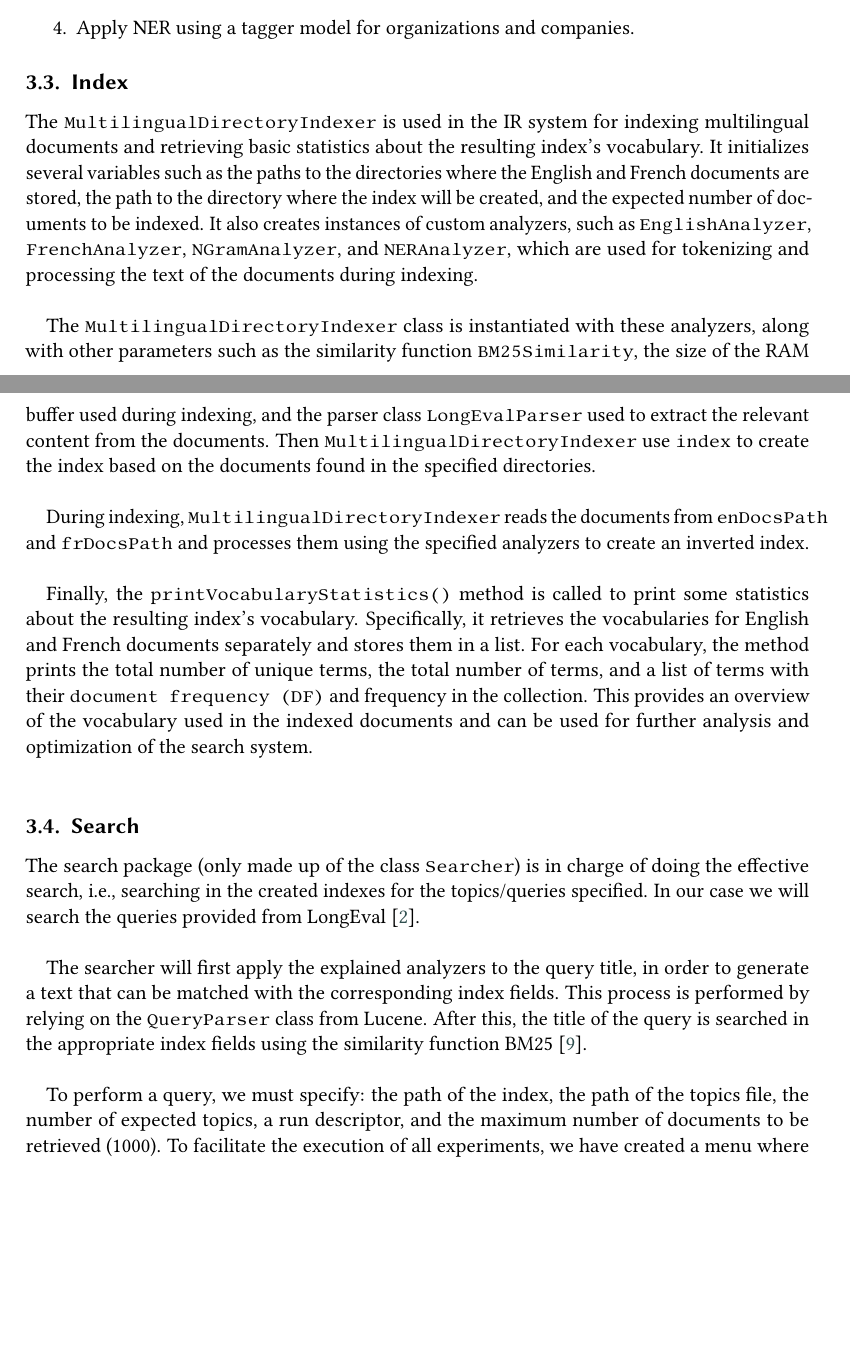
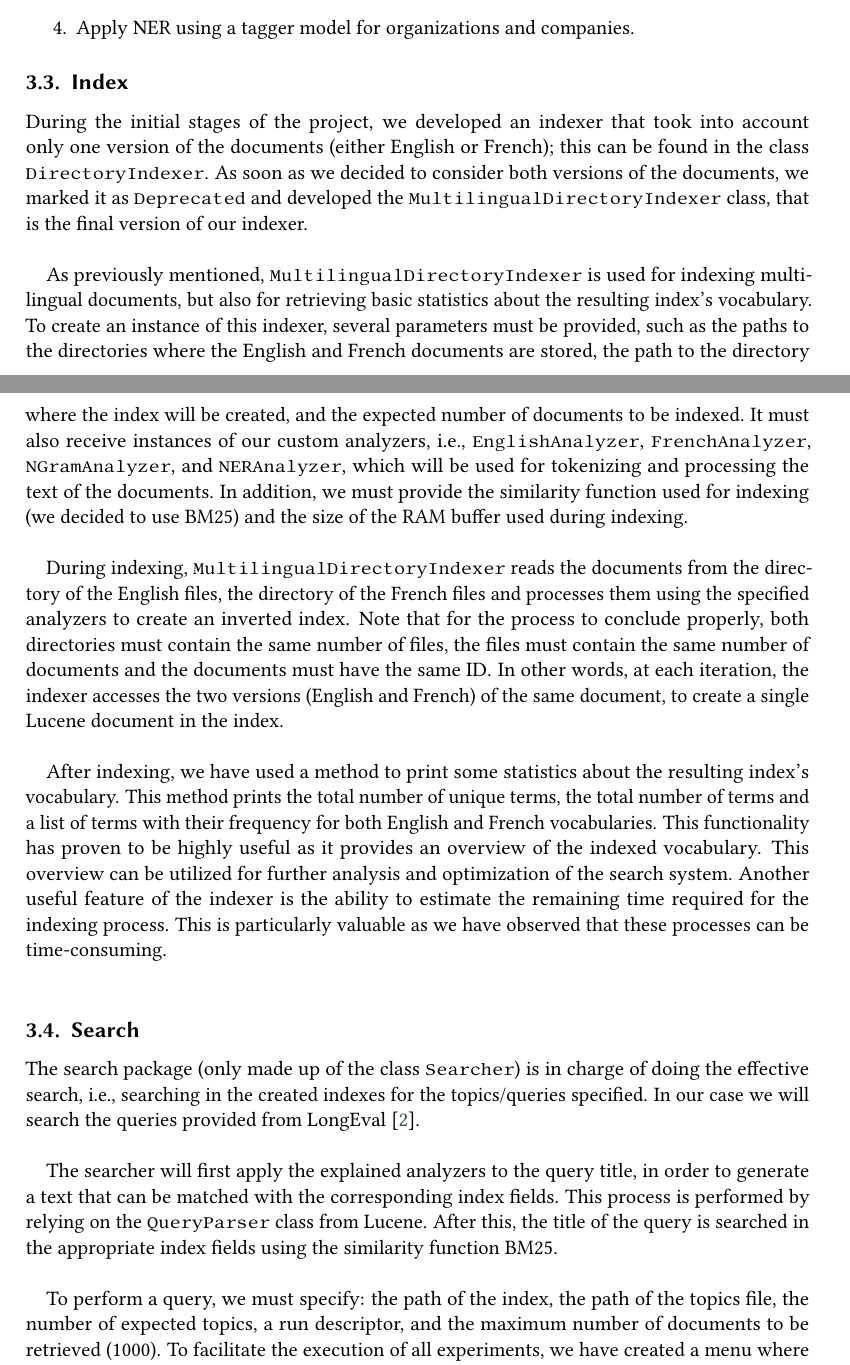
Before and after one commit to NonnoPinto/JIHUMING-CLEF2023-LongEval, a LaTeX problem sheet (homework-1/homework-1.tex, which reads homework-1/section/architecture.tex): two parts of pages 5 and 6 of 12, joined at a grey line, cut so that both start at the same text, the shorter picture padded with empty space. Compiled offline with pdfLaTeX; a LaTeX package or settings file that is missing is left out.

Commit message:
reviewed index (report)

```diff
--- a/homework-1/section/architecture.tex
+++ b/homework-1/section/architecture.tex
@@ -114,36 +114,38 @@ The processing of the tokens in this analyzer (\texttt{NERAnalyzer}) is the foll
 \end{enumerate}
 
 \subsection{Index}\label{subsec:index}
-%TODO: explain the deprecated indexers
-%TODO: review this part
-The \texttt{MultilingualDirectoryIndexer} is used in the IR system for indexing multilingual
-documents and retrieving basic statistics about the resulting index's vocabulary.
-It initializes several variables such as the paths to the directories where
-the English and French documents are stored, the path to the directory where
-the index will be created, and the expected number of documents to be indexed.
-It also creates instances of custom analyzers, such as \texttt{EnglishAnalyzer},
-\texttt{FrenchAnalyzer}, \texttt{NGramAnalyzer}, and \texttt{NERAnalyzer}, which are used for tokenizing
-and processing the text of the documents during indexing.\\
 
-The  \texttt{MultilingualDirectoryIndexer}  class is instantiated with these
-analyzers, along with other parameters such as the similarity function
-\texttt{BM25Similarity}, the size of the RAM buffer used during indexing,
-and the parser class \texttt{LongEvalParser} used to extract the relevant
-content from the documents. Then \texttt{MultilingualDirectoryIndexer} use \texttt{index} to create the index based on the documents found in the
-specified directories.\\
+During the initial stages of the project, we developed an indexer that took into account only one version of the
+documents (either English or French);
+this can be found in the class \texttt{DirectoryIndexer}.
+As soon as we decided to consider both versions of the documents, we marked it as \texttt{Deprecated} and developed
+the \texttt{MultilingualDirectoryIndexer} class, that is the final version of our indexer.\\
 
-During indexing, \texttt{MultilingualDirectoryIndexer} reads the documents from
-\texttt{enDocsPath} and \texttt{frDocsPath} and processes them using the specified analyzers
-to create an inverted index.\\
+As previously mentioned, \texttt{MultilingualDirectoryIndexer} is used for indexing multilingual documents, but also for
+retrieving basic statistics about the resulting index's vocabulary.
+To create an instance of this indexer, several parameters must be provided, such as the paths to the directories where
+the English and French documents are stored, the path to the directory where the index will be created, and the expected
+number of documents to be indexed.
+It must also receive instances of our custom analyzers, i.e., \texttt{EnglishAnalyzer}, \texttt{FrenchAnalyzer},
+\texttt{NGramAnalyzer}, and \texttt{NERAnalyzer}, which will be used for tokenizing and processing the text of the
+documents.
+In addition, we must provide the similarity function used for indexing (we decided to use BM25) and the size of the RAM
+buffer used during indexing.\\
 
-Finally, the \texttt{printVocabularyStatistics()} method is called to print some
-statistics about the resulting index's vocabulary. Specifically, it retrieves
-the vocabularies for English and French documents separately and stores them
-in a list. For each vocabulary, the method prints the total number of unique
-terms, the total number of terms, and a list of terms with their \texttt{document
-frequency (DF)} and frequency in the collection. This provides an overview of
-the vocabulary used in the indexed documents and can be used for further
-analysis and optimization of the search system.\\
+During indexing, \texttt{MultilingualDirectoryIndexer} reads the documents from the directory of the English files, the
+directory of the French files and processes them using the specified analyzers to create an inverted index.
+Note that for the process to conclude properly, both directories must contain the same number of files, the files must
+contain the same number of documents and the documents must have the same ID\@.
+In other words, at each iteration, the indexer accesses the two versions (English and French) of the same document, to
+create a single Lucene document in the index.\\
+
+After indexing, we have used a method to print some statistics about the resulting index's vocabulary.
+This method prints the total number of unique terms, the total number of terms and a list of terms with their frequency
+for both English and French vocabularies.
+This functionality has proven to be highly useful as it provides an overview of the indexed vocabulary.
+This overview can be utilized for further analysis and optimization of the search system.
+Another useful feature of the indexer is the ability to estimate the remaining time required for the indexing process.
+This is particularly valuable as we have observed that these processes can be time-consuming.\\
 
 \subsection{Search}\label{subsec:search}
 The search package (only made up of the class \texttt{Searcher}) is in charge of doing the effective search, i.e.,
@@ -154,7 +156,7 @@ The searcher will first apply the explained analyzers to the query title, in ord
 matched with the corresponding index fields.
 This process is performed by relying on the \texttt{QueryParser} class from Lucene.
 After this, the title of the query is searched in the appropriate index fields using the similarity function
-BM25~\cite{BM25}.\\
+BM25.\\
 
 To perform a query, we must specify: the path of the index, the path of the topics file, the number of expected topics,
 a run descriptor, and the maximum number of documents to be retrieved (1000).
```
Also changed, not shown: code/src/main/java/index/MultilingualDirectoryIndexer.java (+5 -0 lines), homework-1/section/methodology.tex (+3 -3 lines), homework-1/section/setup.tex (+5 -0 lines), homework-1/homework-1.pdf.
